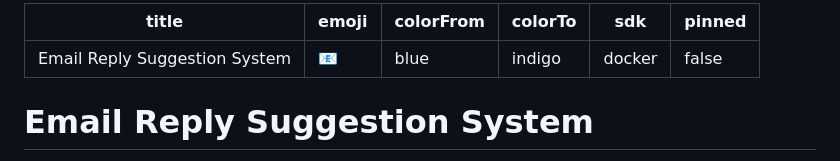
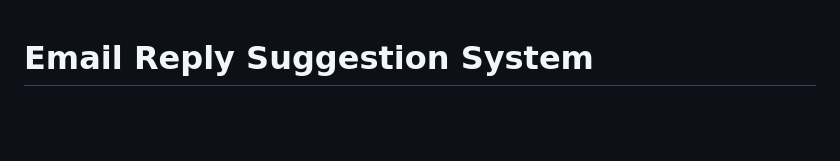
Before and after one commit to Pradeesh1108/email-reply-suggestion-system, a Markdown page: README.md, the part around the change. GitHub-like rendering; blank space fills up the shorter version.

```diff
--- a/README.md
+++ b/README.md
@@ -1,11 +1,4 @@
----
-title: Email Reply Suggestion System
-emoji: 📧
-colorFrom: blue
-colorTo: indigo
-sdk: docker
-pinned: false
----
+
 # Email Reply Suggestion System
 
 **Live Demo:** [https://huggingface.co/spaces/pradeeshsivaprakasam/Email-Reply-Suggestion-System](https://huggingface.co/spaces/pradeeshsivaprakasam/Email-Reply-Suggestion-System)
```
